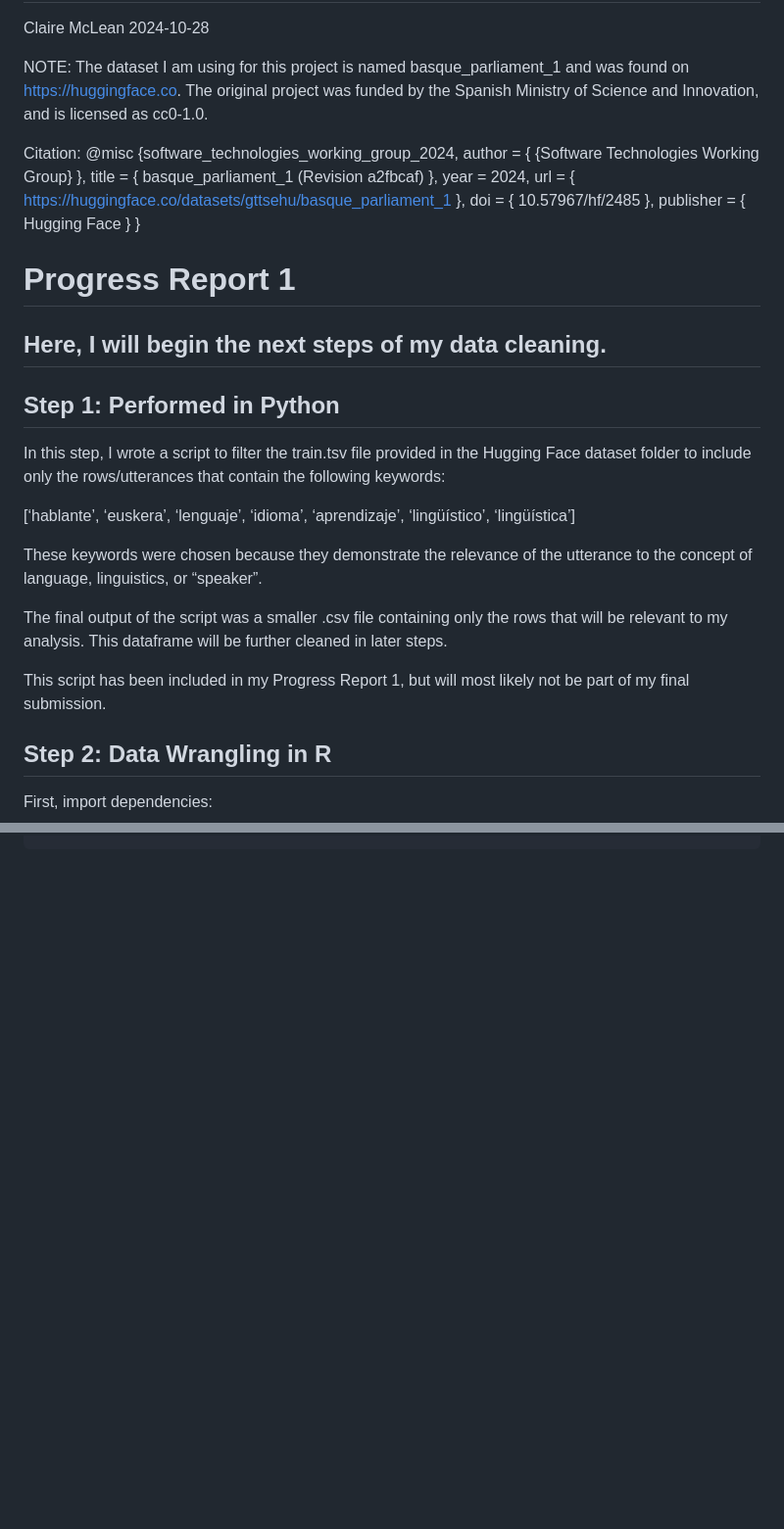
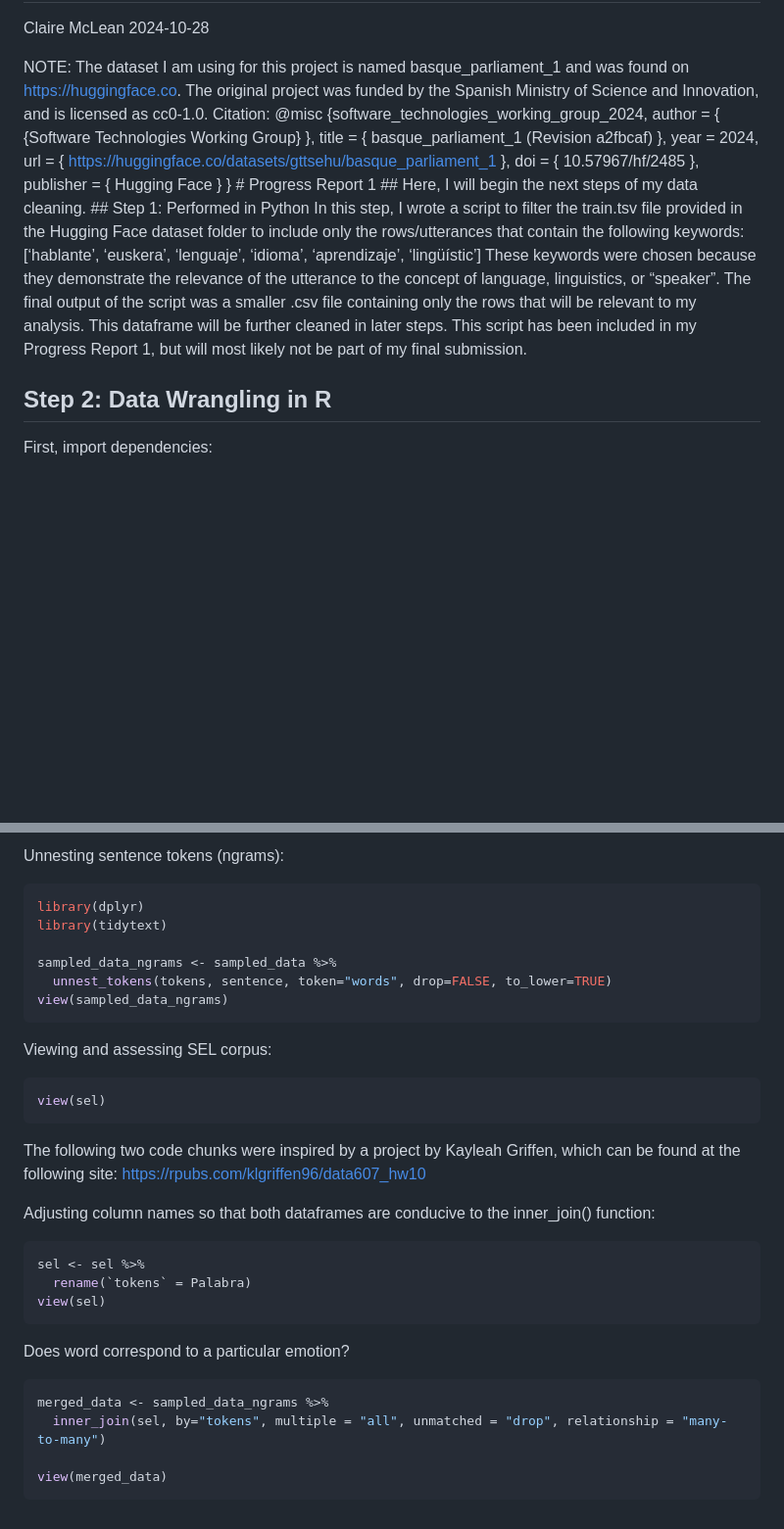
Before and after one commit to ClassOrg-Data-Sci-F2024/Basque-Parliament-Analysis, a Markdown page: Progress-Report-1-Code.md, 2 parts joined by grey strips. Shown: that part at 98% size. Drawn GitHub-style; blank space fills up the shorter version.

````diff
--- a/Progress-Report-1-Code.md
+++ b/Progress-Report-1-Code.md
@@ -6,36 +6,24 @@ Claire McLean
 NOTE: The dataset I am using for this project is named
 basque_parliament_1 and was found on <https://huggingface.co>. The
 original project was funded by the Spanish Ministry of Science and
-Innovation, and is licensed as cc0-1.0.
-
-Citation: @misc {software_technologies_working_group_2024, author = {
-{Software Technologies Working Group} }, title = { basque_parliament_1
-(Revision a2fbcaf) }, year = 2024, url = {
+Innovation, and is licensed as cc0-1.0. Citation: @misc
+{software_technologies_working_group_2024, author = { {Software
+Technologies Working Group} }, title = { basque_parliament_1 (Revision
+a2fbcaf) }, year = 2024, url = {
 <https://huggingface.co/datasets/gttsehu/basque_parliament_1> }, doi = {
-10.57967/hf/2485 }, publisher = { Hugging Face } }
-
-# Progress Report 1
-
-## Here, I will begin the next steps of my data cleaning.
-
-## Step 1: Performed in Python
-
-In this step, I wrote a script to filter the train.tsv file provided in
-the Hugging Face dataset folder to include only the rows/utterances that
-contain the following keywords:
-
+10.57967/hf/2485 }, publisher = { Hugging Face } } \# Progress Report 1
+\## Here, I will begin the next steps of my data cleaning. \## Step 1:
+Performed in Python In this step, I wrote a script to filter the
+train.tsv file provided in the Hugging Face dataset folder to include
+only the rows/utterances that contain the following keywords:
 \[‘hablante’, ‘euskera’, ‘lenguaje’, ‘idioma’, ‘aprendizaje’,
-‘lingüístico’, ‘lingüística’\]
-
-These keywords were chosen because they demonstrate the relevance of the
-utterance to the concept of language, linguistics, or “speaker”.
-
-The final output of the script was a smaller .csv file containing only
-the rows that will be relevant to my analysis. This dataframe will be
-further cleaned in later steps.
-
-This script has been included in my Progress Report 1, but will most
-likely not be part of my final submission.
+‘lingüístic’\] These keywords were chosen because they demonstrate the
+relevance of the utterance to the concept of language, linguistics, or
+“speaker”. The final output of the script was a smaller .csv file
+containing only the rows that will be relevant to my analysis. This
+dataframe will be further cleaned in later steps. This script has been
+included in my Progress Report 1, but will most likely not be part of my
+final submission.
 
 ## Step 2: Data Wrangling in R
 
@@ -137,0 +229,38 @@ n_distinct(small_data_span2$speaker_id)
+Unnesting sentence tokens (ngrams):
+
+``` r
+library(dplyr)
+library(tidytext)
+
+sampled_data_ngrams <- sampled_data %>%
+  unnest_tokens(tokens, sentence, token="words", drop=FALSE, to_lower=TRUE)
+view(sampled_data_ngrams)
+```
+
+Viewing and assessing SEL corpus:
+
+``` r
+view(sel)
+```
+
+The following two code chunks were inspired by a project by Kayleah
+Griffen, which can be found at the following site:
+<https://rpubs.com/klgriffen96/data607_hw10>
+
+Adjusting column names so that both dataframes are conducive to the
+inner_join() function:
+
+``` r
+sel <- sel %>%
+  rename(`tokens` = Palabra)
+view(sel)
+```
+
+Does word correspond to a particular emotion?
+
+``` r
+merged_data <- sampled_data_ngrams %>%
+  inner_join(sel, by="tokens", multiple = "all", unmatched = "drop", relationship = "many-to-many")
+
+view(merged_data)
+```
````
Also changed, not shown: other parts of Progress-Report-1-Code.md (+121 -18 lines).
